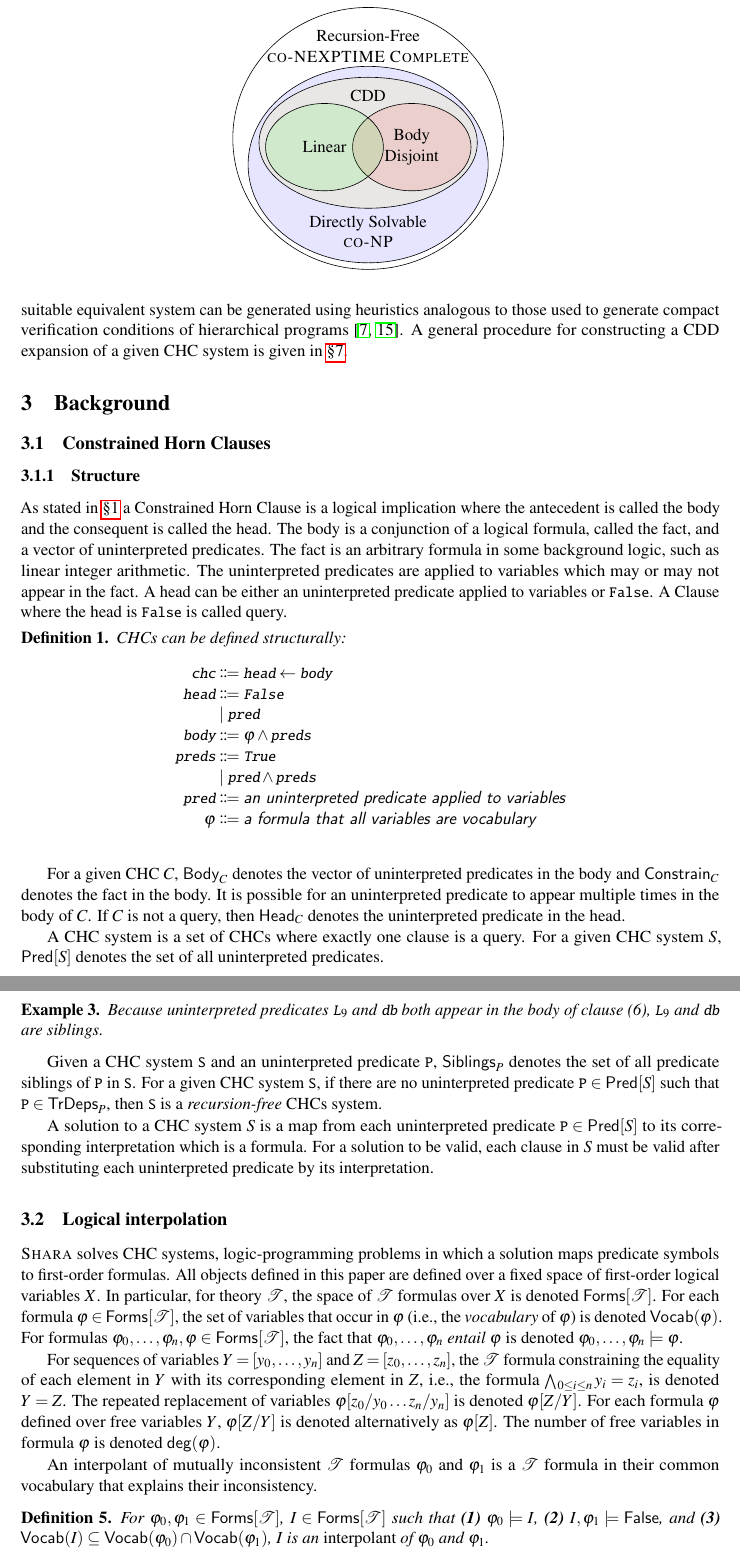
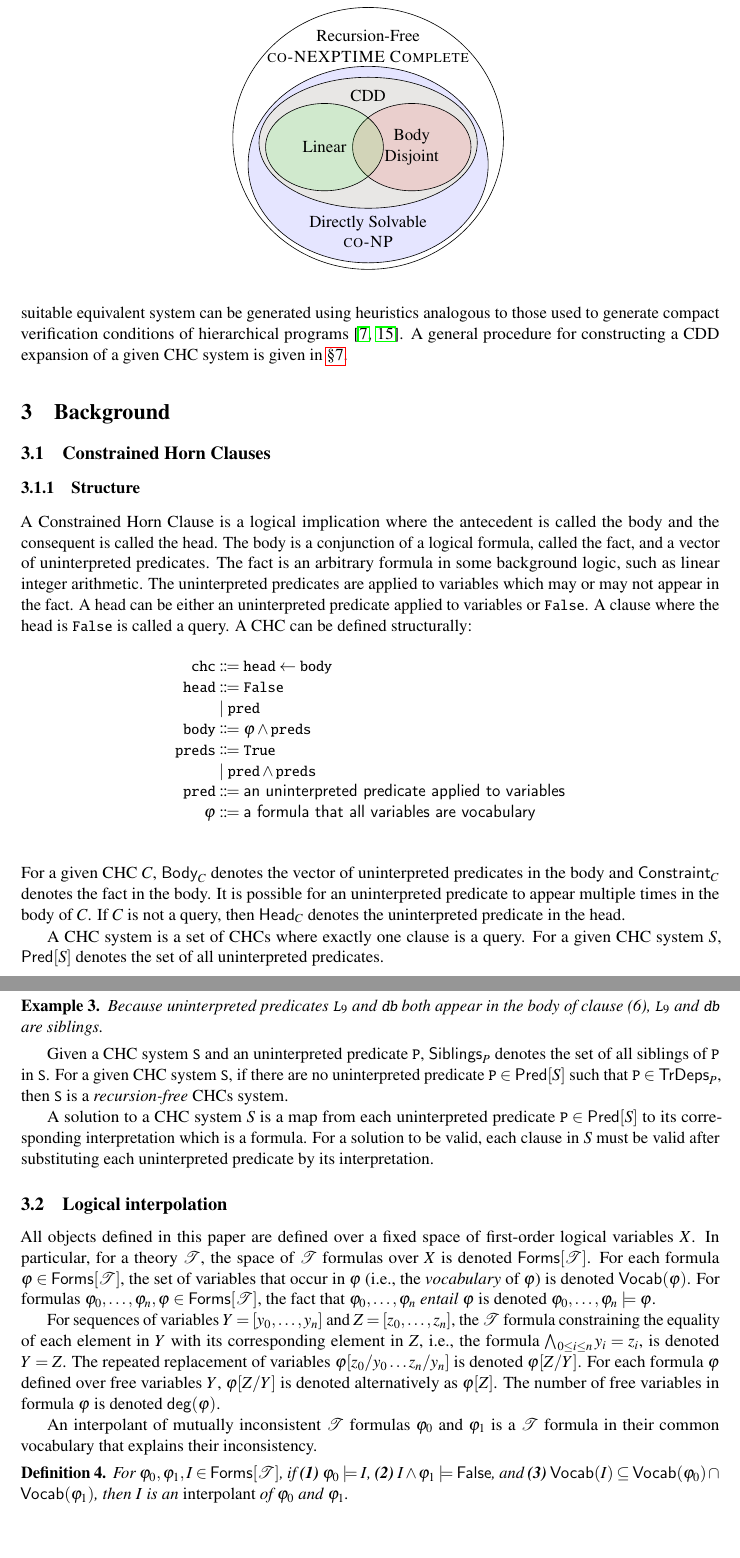
Before and after one commit to DAHeath/shara, a LaTeX paper (paper/p.tex, which reads paper/background.tex, paper/shorthand.tex): two parts of pages 5 and 6 of 16, joined at a grey line, cut so that both start at the same text, the shorter picture padded with empty space. Compiled offline with pdfLaTeX; a LaTeX package or settings file that is missing is left out.

Commit message:
touching up background

```diff
--- a/paper/background.tex
+++ b/paper/background.tex
@@ -8,9 +8,8 @@
 
 \subsubsection{Structure}
 % definition of CHC
-As stated in \autoref{sec:intro} a Constrained Horn Clause is a
-logical implication where the antecedent is called the body and the
-consequent is called the head.
+A Constrained Horn Clause is a logical implication where the
+antecedent is called the body and the consequent is called the head.
 %
 The body is a conjunction of a logical formula, called the fact,
 and a vector of uninterpreted predicates. The fact is an arbitrary
@@ -21,9 +20,8 @@ not appear in the fact.
 %
 A head can be either an uninterpreted predicate applied to variables or \cc{False}.
 %
-A Clause where the head is \cc{False} is called query.
-\begin{defn}
-  CHCs can be defined structurally:
+A clause where the head is \cc{False} is called a query. A CHC can be
+defined structurally:
 \begin{align*}
 \cc{chc} &\Coloneqq \cc{head} \gets \cc{body} \\
 \cc{head} &\Coloneqq \cc{False} \\&\mid \cc{pred}  \\
@@ -32,7 +30,6 @@ A Clause where the head is \cc{False} is called query.
 \cc{pred} &\Coloneqq \textsf{an uninterpreted predicate applied to variables} \\
 \varphi &\Coloneqq \textsf{a formula that all variables are vocabulary} \\
 \end{align*}
-\end{defn}
 %
 % define a body function, head function, and recursion-free
 For a given CHC $C$, $\bodyof{C}$ denotes the vector of uninterpreted
@@ -114,7 +111,7 @@ of $\cc{P}$ in $\cc{S}$.
 \end{ex}
 %
 Given a CHC system $\cc{S}$ and an uninterpreted predicate $\cc{P}$,
-$\siblingof{P}$ denotes the set of all predicate siblings of $\cc{P}$
+$\siblingof{P}$ denotes the set of all siblings of $\cc{P}$
 in $\cc{S}$.
 %
 For a given CHC system $\cc{S}$, if there are no uninterpreted
@@ -133,18 +130,16 @@ substituting each uninterpreted predicate by its interpretation.
 \subsection{Logical interpolation}
 \label{sec:itps}
 %
-\sys solves CHC systems, logic-programming problems in which a
-solution maps predicate symbols to first-order formulas.
-%
 All objects defined in this paper are defined over a fixed space of
 first-order logical variables $X$.
 %
-In particular, for theory $\mathcal{T}$, the space of $\mathcal{T}$
+In particular, for a theory $\mathcal{T}$, the space of $\mathcal{T}$
 formulas over $X$ is denoted $\tformulas{\mathcal{T}}$.
 %
 For each formula $\varphi \in \tformulas{\mathcal{T}}$, the set of
 variables that occur in $\varphi$ (i.e., the \emph{vocabulary} of
 $\varphi$) is denoted $\vocab(\varphi)$.
+%
 % define models, satisfaction, entailment
 For formulas $\varphi_0, \ldots, \varphi_n, \varphi \in
 \tformulas{\mathcal{T}}$, the fact that $\varphi_0, \ldots, \varphi_n$
@@ -174,14 +169,13 @@ vocabulary that explains their inconsistency.
 \begin{defn}
   \label{defn:itps}
   % define:
-  For $\varphi_0, \varphi_1 \in \tformulas{\mathcal{T}}$, $I \in
-  \tformulas{\mathcal{T}}$ such that
+  For $\varphi_0, \varphi_1, I \in \tformulas{\mathcal{T}}$, if
   %
   \textbf{(1)} $\varphi_0 \entails I$, %
-  \textbf{(2)} $I, \varphi_1 \entails \false$, and %
+  \textbf{(2)} $I \land \varphi_1 \entails \false$, and %
   \textbf{(3)} $\vocab(I) \subseteq \vocab(\varphi_0) \intersection
   \vocab(\varphi_1)$,
   %
-  $I$ is an \emph{interpolant} of $\varphi_0$ and $\varphi_1$.
+  then $I$ is an \emph{interpolant} of $\varphi_0$ and $\varphi_1$.
 \end{defn}
 %
--- a/paper/shorthand.tex
+++ b/paper/shorthand.tex
@@ -11,7 +11,7 @@
 
 \newcommand{\bodyof}[1]{\mathsf{Body}_{#1}}
 
-\newcommand{\consof}[1]{\mathsf{Constrain}_{#1}}
+\newcommand{\consof}[1]{\mathsf{Constraint}_{#1}}
 
 \newcommand{\calloneref}{\textbf{(5)}\xspace}
 
```
Also changed, not shown: paper/background.tex (15 more changed lines). Lines whose indentation alone changed are shown as unchanged.
